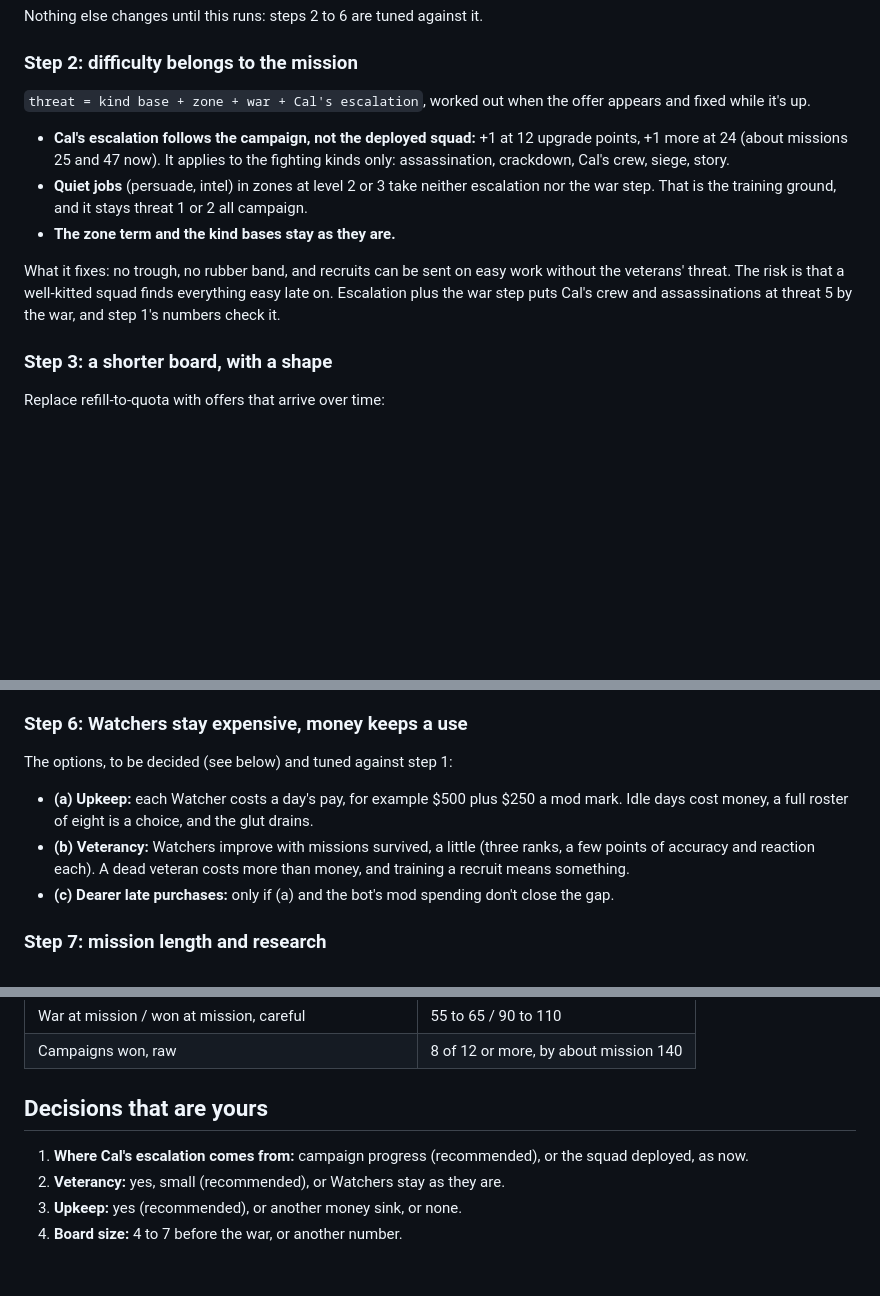
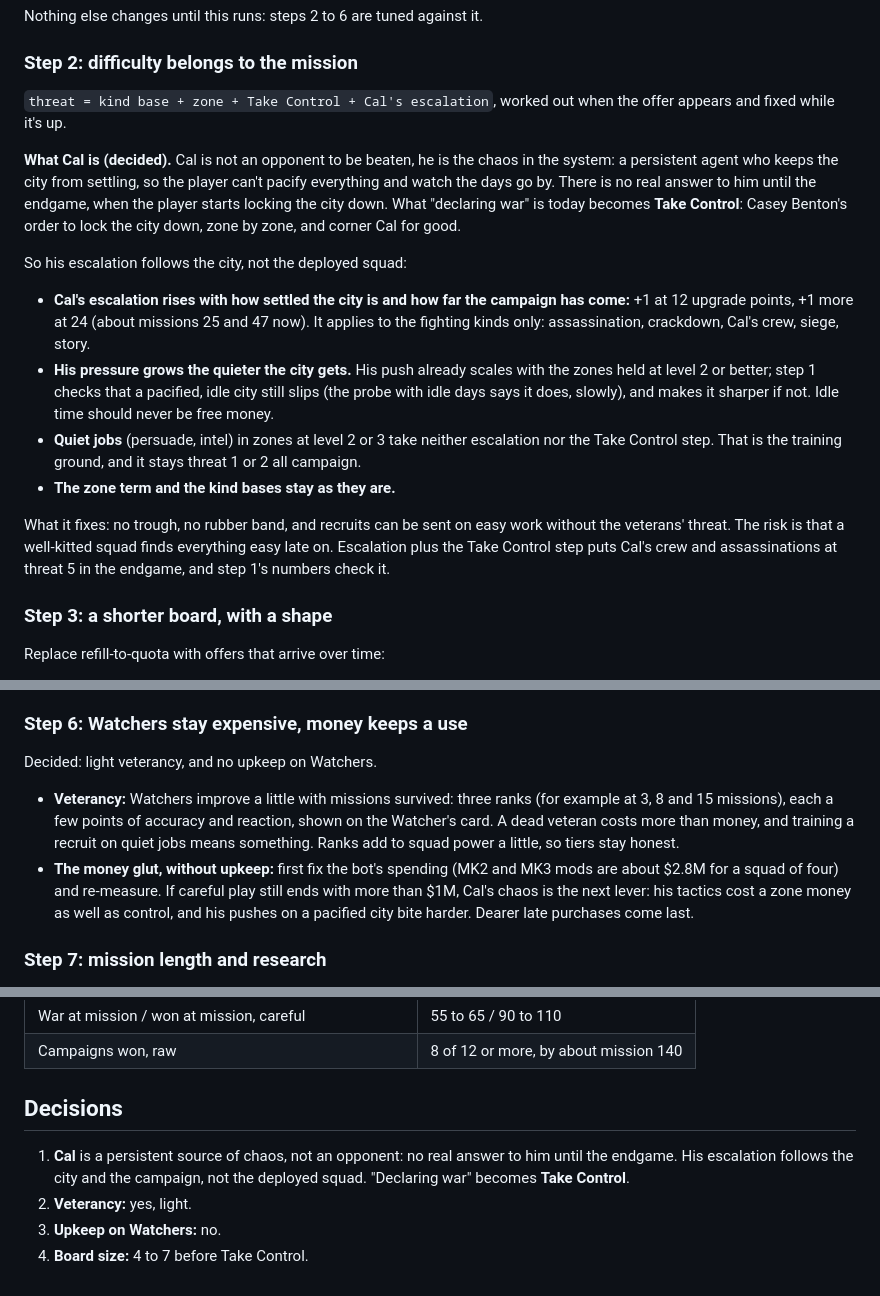
Before and after one commit to greykit-apps/games-pc-watchers, a Markdown page: docs/balance-plan.md, 3 parts joined by grey strips. GitHub-like rendering; blank space fills up the shorter version.

Commit message:
balance-plan: the decisions taken: Cal as chaos, Take Control, light veterancy, no upkeep, a board of 4 to 7
Co-Authored-By: Claude Opus 5.5 <noreply@anthropic.com>
Claude-Session: https://claude.ai/code/session_01EsagFKZigrhrqbCMDQCn3D

```diff
--- a/docs/balance-plan.md
+++ b/docs/balance-plan.md
@@ -152,22 +152,35 @@ Nothing else changes until this runs: steps 2 to 6 are tuned against it.
 
 ### Step 2: difficulty belongs to the mission
 
-`threat = kind base + zone + war + Cal's escalation`, worked out when the
-offer appears and fixed while it's up.
+`threat = kind base + zone + Take Control + Cal's escalation`, worked out when
+the offer appears and fixed while it's up.
 
-- **Cal's escalation follows the campaign, not the deployed squad:** +1 at
-  12 upgrade points, +1 more at 24 (about missions 25 and 47 now). It applies
-  to the fighting kinds only: assassination, crackdown, Cal's crew, siege,
-  story.
+**What Cal is (decided).** Cal is not an opponent to be beaten, he is the
+chaos in the system: a persistent agent who keeps the city from settling, so
+the player can't pacify everything and watch the days go by. There is no real
+answer to him until the endgame, when the player starts locking the city down.
+What "declaring war" is today becomes **Take Control**: Casey Benton's order to
+lock the city down, zone by zone, and corner Cal for good.
+
+So his escalation follows the city, not the deployed squad:
+
+- **Cal's escalation rises with how settled the city is and how far the
+  campaign has come:** +1 at 12 upgrade points, +1 more at 24 (about missions
+  25 and 47 now). It applies to the fighting kinds only: assassination,
+  crackdown, Cal's crew, siege, story.
+- **His pressure grows the quieter the city gets.** His push already scales
+  with the zones held at level 2 or better; step 1 checks that a pacified,
+  idle city still slips (the probe with idle days says it does, slowly), and
+  makes it sharper if not. Idle time should never be free money.
 - **Quiet jobs** (persuade, intel) in zones at level 2 or 3 take neither
-  escalation nor the war step. That is the training ground, and it stays
-  threat 1 or 2 all campaign.
+  escalation nor the Take Control step. That is the training ground, and it
+  stays threat 1 or 2 all campaign.
 - **The zone term and the kind bases stay as they are.**
 
 What it fixes: no trough, no rubber band, and recruits can be sent on easy
 work without the veterans' threat. The risk is that a well-kitted squad finds
-everything easy late on. Escalation plus the war step puts Cal's crew and
-assassinations at threat 5 by the war, and step 1's numbers check it.
+everything easy late on. Escalation plus the Take Control step puts Cal's crew
+and assassinations at threat 5 in the endgame, and step 1's numbers check it.
 
 ### Step 3: a shorter board, with a shape
 
@@ -219,16 +232,18 @@ District flavour, as a nudge: the Starport and the Ranch lean to jobs
 
 ### Step 6: Watchers stay expensive, money keeps a use
 
-The options, to be decided (see below) and tuned against step 1:
+Decided: light veterancy, and no upkeep on Watchers.
 
-- **(a) Upkeep:** each Watcher costs a day's pay, for example $500 plus $250 a
-  mod mark. Idle days cost money, a full roster of eight is a choice, and the
-  glut drains.
-- **(b) Veterancy:** Watchers improve with missions survived, a little (three
-  ranks, a few points of accuracy and reaction each). A dead veteran costs
-  more than money, and training a recruit means something.
-- **(c) Dearer late purchases:** only if (a) and the bot's mod spending
-  don't close the gap.
+- **Veterancy:** Watchers improve a little with missions survived: three
+  ranks (for example at 3, 8 and 15 missions), each a few points of accuracy
+  and reaction, shown on the Watcher's card. A dead veteran costs more than
+  money, and training a recruit on quiet jobs means something. Ranks add to
+  squad power a little, so tiers stay honest.
+- **The money glut, without upkeep:** first fix the bot's spending (MK2 and
+  MK3 mods are about $2.8M for a squad of four) and re-measure. If careful
+  play still ends with more than $1M, Cal's chaos is the next lever: his
+  tactics cost a zone money as well as control, and his pushes on a pacified
+  city bite harder. Dearer late purchases come last.
 
 ### Step 7: mission length and research
 
@@ -255,10 +270,11 @@ Checked by `campaign.js --report`, 12 seeds each:
 | War at mission / won at mission, careful | 55 to 65 / 90 to 110 |
 | Campaigns won, raw | 8 of 12 or more, by about mission 140 |
 
-## Decisions that are yours
+## Decisions
 
-1. **Where Cal's escalation comes from:** campaign progress (recommended), or
-   the squad deployed, as now.
-2. **Veterancy:** yes, small (recommended), or Watchers stay as they are.
-3. **Upkeep:** yes (recommended), or another money sink, or none.
-4. **Board size:** 4 to 7 before the war, or another number.
+1. **Cal** is a persistent source of chaos, not an opponent: no real answer
+   to him until the endgame. His escalation follows the city and the
+   campaign, not the deployed squad. "Declaring war" becomes **Take Control**.
+2. **Veterancy:** yes, light.
+3. **Upkeep on Watchers:** no.
+4. **Board size:** 4 to 7 before Take Control.
```
